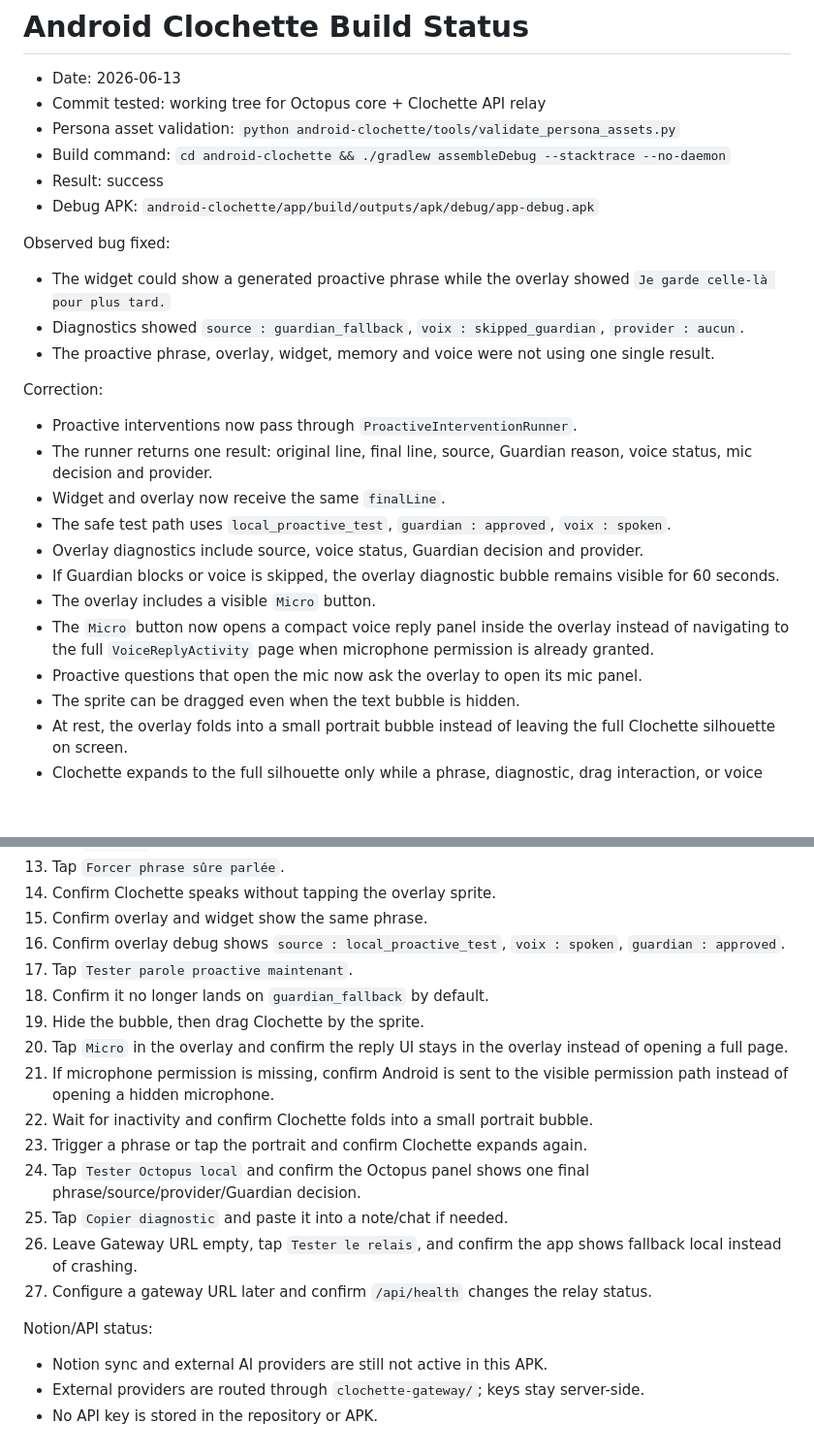
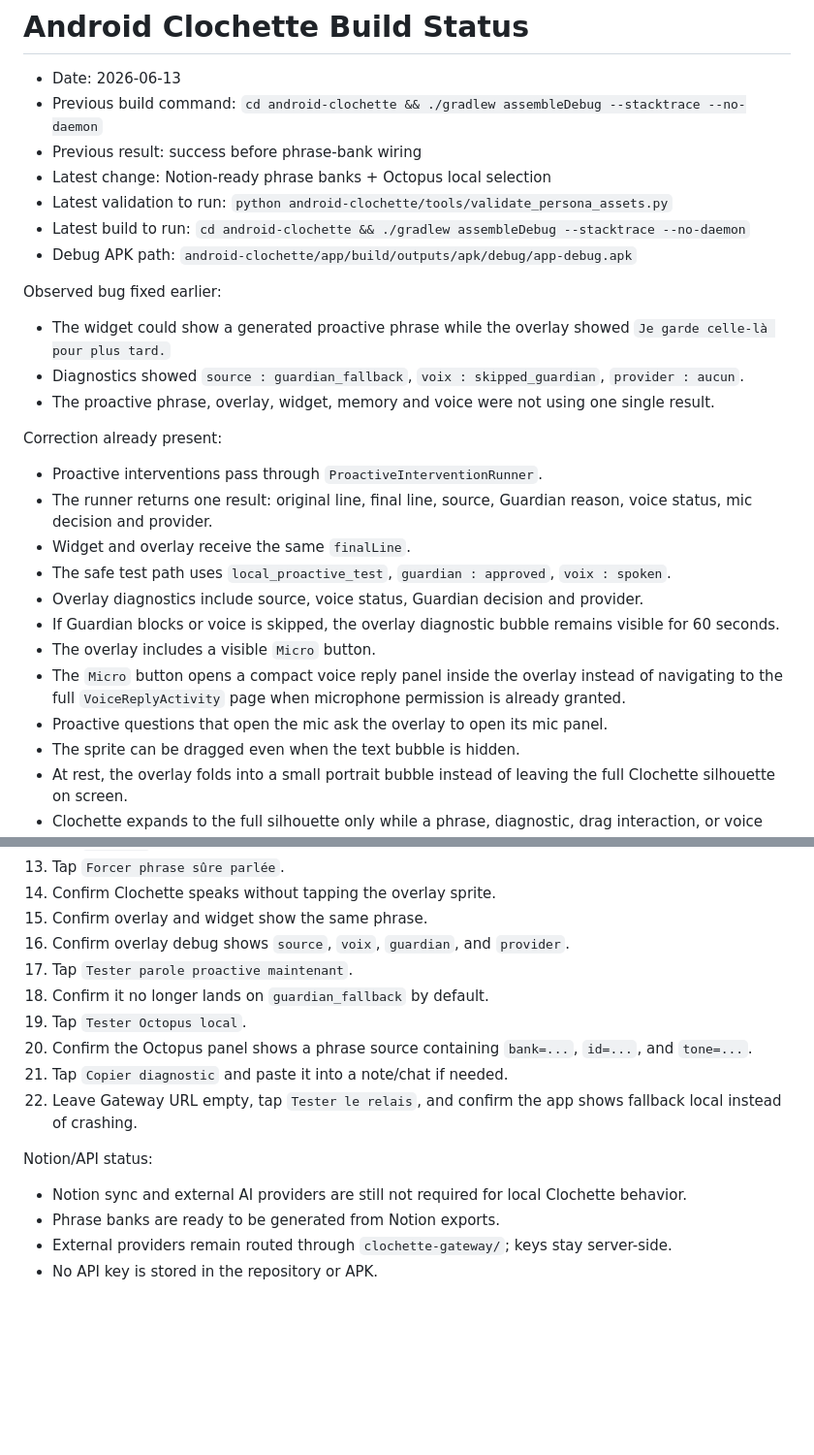
Before and after one commit to benoitlub/clochette-lite, a Markdown page: android-clochette/BUILD_STATUS.md, 2 parts joined by grey strips. Shown at 97% size. Drawn GitHub-style; blank space fills up the shorter version.

Commit message:
Document Clochette phrase bank wiring status

```diff
--- a/android-clochette/BUILD_STATUS.md
+++ b/android-clochette/BUILD_STATUS.md
@@ -1,27 +1,28 @@
 # Android Clochette Build Status
 
 - Date: 2026-06-13
-- Commit tested: working tree for Octopus core + Clochette API relay
-- Persona asset validation: `python android-clochette/tools/validate_persona_assets.py`
-- Build command: `cd android-clochette && ./gradlew assembleDebug --stacktrace --no-daemon`
-- Result: success
-- Debug APK: `android-clochette/app/build/outputs/apk/debug/app-debug.apk`
+- Previous build command: `cd android-clochette && ./gradlew assembleDebug --stacktrace --no-daemon`
+- Previous result: success before phrase-bank wiring
+- Latest change: Notion-ready phrase banks + Octopus local selection
+- Latest validation to run: `python android-clochette/tools/validate_persona_assets.py`
+- Latest build to run: `cd android-clochette && ./gradlew assembleDebug --stacktrace --no-daemon`
+- Debug APK path: `android-clochette/app/build/outputs/apk/debug/app-debug.apk`
 
-Observed bug fixed:
+Observed bug fixed earlier:
 - The widget could show a generated proactive phrase while the overlay showed `Je garde celle-là pour plus tard.`
 - Diagnostics showed `source : guardian_fallback`, `voix : skipped_guardian`, `provider : aucun`.
 - The proactive phrase, overlay, widget, memory and voice were not using one single result.
 
-Correction:
-- Proactive interventions now pass through `ProactiveInterventionRunner`.
+Correction already present:
+- Proactive interventions pass through `ProactiveInterventionRunner`.
 - The runner returns one result: original line, final line, source, Guardian reason, voice status, mic decision and provider.
-- Widget and overlay now receive the same `finalLine`.
+- Widget and overlay receive the same `finalLine`.
 - The safe test path uses `local_proactive_test`, `guardian : approved`, `voix : spoken`.
 - Overlay diagnostics include source, voice status, Guardian decision and provider.
 - If Guardian blocks or voice is skipped, the overlay diagnostic bubble remains visible for 60 seconds.
 - The overlay includes a visible `Micro` button.
-- The `Micro` button now opens a compact voice reply panel inside the overlay instead of navigating to the full `VoiceReplyActivity` page when microphone permission is already granted.
-- Proactive questions that open the mic now ask the overlay to open its mic panel.
+- The `Micro` button opens a compact voice reply panel inside the overlay instead of navigating to the full `VoiceReplyActivity` page when microphone permission is already granted.
+- Proactive questions that open the mic ask the overlay to open its mic panel.
 - The sprite can be dragged even when the text bubble is hidden.
 - At rest, the overlay folds into a small portrait bubble instead of leaving the full Clochette silhouette on screen.
 - Clochette expands to the full silhouette only while a phrase, diagnostic, drag interaction, or voice reply panel is visible.
@@ -50,20 +69,16 @@ Phone test procedure:
 13. Tap `Forcer phrase sûre parlée`.
 14. Confirm Clochette speaks without tapping the overlay sprite.
 15. Confirm overlay and widget show the same phrase.
-16. Confirm overlay debug shows `source : local_proactive_test`, `voix : spoken`, `guardian : approved`.
+16. Confirm overlay debug shows `source`, `voix`, `guardian`, and `provider`.
 17. Tap `Tester parole proactive maintenant`.
 18. Confirm it no longer lands on `guardian_fallback` by default.
-19. Hide the bubble, then drag Clochette by the sprite.
-20. Tap `Micro` in the overlay and confirm the reply UI stays in the overlay instead of opening a full page.
-21. If microphone permission is missing, confirm Android is sent to the visible permission path instead of opening a hidden microphone.
-22. Wait for inactivity and confirm Clochette folds into a small portrait bubble.
-23. Trigger a phrase or tap the portrait and confirm Clochette expands again.
-24. Tap `Tester Octopus local` and confirm the Octopus panel shows one final phrase/source/provider/Guardian decision.
-25. Tap `Copier diagnostic` and paste it into a note/chat if needed.
-26. Leave Gateway URL empty, tap `Tester le relais`, and confirm the app shows fallback local instead of crashing.
-27. Configure a gateway URL later and confirm `/api/health` changes the relay status.
+19. Tap `Tester Octopus local`.
+20. Confirm the Octopus panel shows a phrase source containing `bank=...`, `id=...`, and `tone=...`.
+21. Tap `Copier diagnostic` and paste it into a note/chat if needed.
+22. Leave Gateway URL empty, tap `Tester le relais`, and confirm the app shows fallback local instead of crashing.
 
 Notion/API status:
-- Notion sync and external AI providers are still not active in this APK.
-- External providers are routed through `clochette-gateway/`; keys stay server-side.
+- Notion sync and external AI providers are still not required for local Clochette behavior.
+- Phrase banks are ready to be generated from Notion exports.
+- External providers remain routed through `clochette-gateway/`; keys stay server-side.
 - No API key is stored in the repository or APK.
```
Also changed, not shown: other parts of android-clochette/BUILD_STATUS.md (+19 -1 lines).
